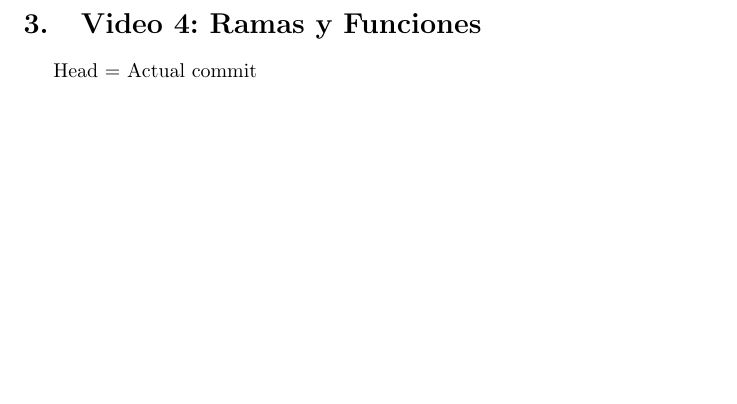
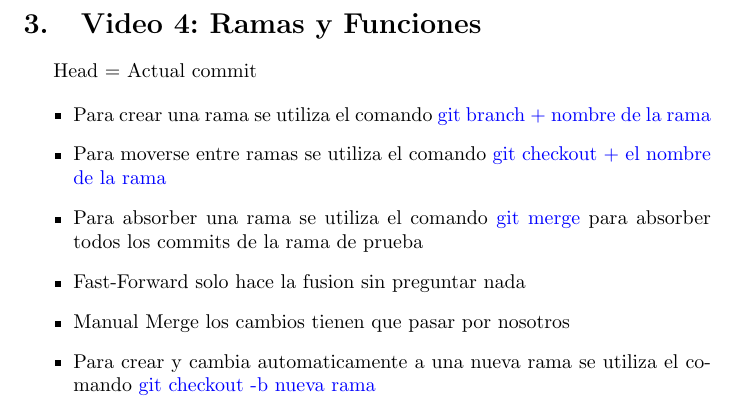
Before and after one commit to UTPmecanica/chestNicoC, a LaTeX document (document.tex): part of page 2 of 2, cut so that both start at the same text, the shorter picture padded with empty space. Compiled offline with pdfLaTeX.

Commit message:
el otro nuevo

```diff
--- a/document.tex
+++ b/document.tex
@@ -48,5 +49,13 @@
 
 	Head = Actual commit
 
+	\begin{itemize}
+	\item Para crear una rama se utiliza el comando \textcolor{blue}{git branch $+$ nombre de la rama}
+	\item Para moverse entre ramas se utiliza el comando \textcolor{blue}{git checkout + el nombre de la rama}
+	\item Para absorber una rama se utiliza el comando \textcolor{blue}{git merge} para absorber todos los commits de la rama de prueba
+	\item Fast-Forward solo hace la fusion sin preguntar nada
+	\item Manual Merge los cambios tienen que pasar por nosotros
+	\item Para crear y cambia automaticamente a una nueva rama se utiliza el comando \textcolor{blue}{git checkout -b nueva rama}
+	\end{itemize}
 
 \end{document}
```
Also changed, not shown: document.pdf, document.tex (1 more changed lines), 2 other files.
